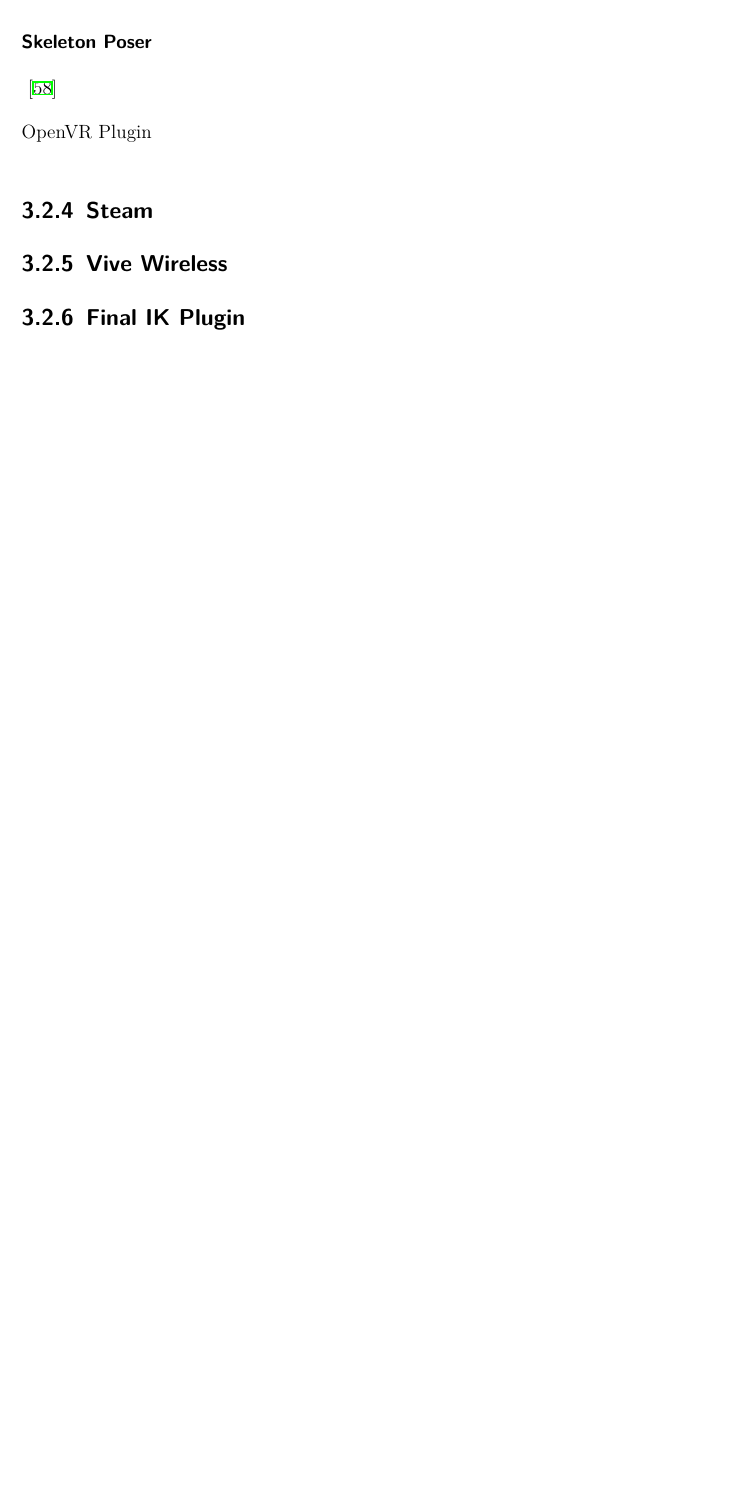
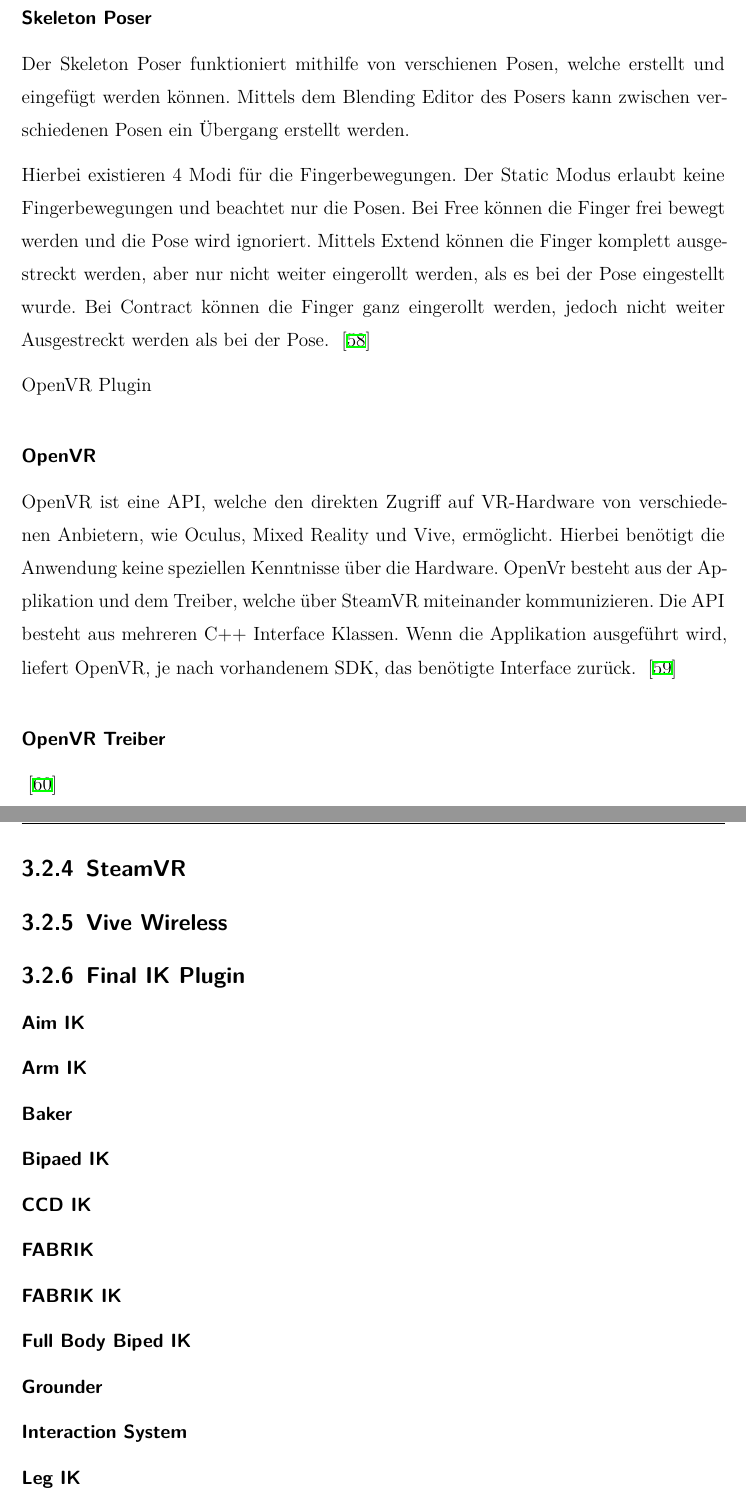
Before and after one commit to quirinecker/beam-vr-diploma, a LaTeX thesis (thesis.tex, which reads sections/technologies.tex): part of page 34 of 67 before the commit and two parts of pages 34 and 35 of 68 after it, the two joined at a grey line, cut so that both start at the same text, the shorter picture padded with empty space. Compiled offline with XeLaTeX.

Commit message:
Described OpenVR

```diff
--- a/sections/technologies.tex
+++ b/sections/technologies.tex
@@ -547,18 +547,72 @@
 
 Interactable Objekte können von Spielern aufgehoben werden, solange ein bestimmter Knopf gedrückt wird.
 Befindet sich die Hand, während dieser Knopf losgelassen wird, in Bewegung wird die Geschwindigkeit und die Richtung auf das Objekt übertragen und es wird geworfen.
-
+%%Optional noch andere Scripts erklären falls notwendig, erscheinen jedoch nicht sonderlich wichtig (wichtigere noch mit !)
+%    Throwable
+%    LinearDrive
+%    CircularDrive
+%    LinearMapping
+%    VelocityEstimator !!
+%    IgnoreHovering
+%    UIElement
+%    ItemPackage
+%    ItemPackageSpawner
+%    ItemPackageReference
+%    PlaySound
+%    SoundPlayOneShot
+%    Util
+%    InteractableHoverEvents
+%    InteractableButtonEvents
+%    ComplexThrowable
+%    DistanceHaptics
+%    Player (Prefab) !!
+%    BlankController (Prefab)
+%    Teleport !!
+%    Render Model
+%    Hints
+%    Samples
 ~\cite{SteamVR_Interaction_System_2022}
 
 \subsubsection{Skeleton Poser}
 \setauthor{Florian Beckerle}
+Der Skeleton Poser funktioniert mithilfe von verschienen Posen, welche erstellt und eingefügt werden können.
+Mittels dem Blending Editor des Posers kann zwischen verschiedenen Posen ein Übergang erstellt werden.
+
+Hierbei existieren 4 Modi für die Fingerbewegungen.
+Der Static Modus erlaubt keine Fingerbewegungen und beachtet nur die Posen.
+Bei Free können die Finger frei bewegt werden und die Pose wird ignoriert.
+Mittels Extend können die Finger komplett ausgestreckt werden, aber nur nicht weiter eingerollt werden, als es bei der Pose eingestellt wurde.
+Bei Contract können die Finger ganz eingerollt werden, jedoch nicht weiter Ausgestreckt werden als bei der Pose.
 ~\cite{SteamVR_Skeleton_Poser_2022}
 
 OpenVR Plugin
+\subsubsection{OpenVR}
+OpenVR ist eine API, welche den direkten Zugriff auf VR-Hardware von verschiedenen Anbietern, wie Oculus, Mixed Reality und Vive, ermöglicht.
+Hierbei benötigt die Anwendung keine speziellen Kenntnisse über die Hardware.
+OpenVr besteht aus der Applikation und dem Treiber, welche über SteamVR miteinander kommunizieren.
+Die API besteht aus mehreren C++ Interface Klassen.
+Wenn die Applikation ausgeführt wird, liefert OpenVR, je nach vorhandenem SDK, das benötigte Interface zurück.
+~\cite{OpenVR_Github_Documentation_2020}
+
+\subsubsection{OpenVR Treiber}
+
+~\cite{OpenVR_SteamWorks_Documentation_2020}
 
 
-\subsection{Steam}
+\subsection{SteamVR}
 
 \subsection{Vive Wireless}
 
 \subsection{Final IK Plugin}
+\subsubsection{Aim IK}
+\subsubsection{Arm IK}
+\subsubsection{Baker}
+\subsubsection{Bipaed IK}
+\subsubsection{CCD IK}
+\subsubsection{FABRIK}
+\subsubsection{FABRIK IK}
+\subsubsection{Full Body Biped IK}
+\subsubsection{Grounder}
+\subsubsection{Interaction System}
+\subsubsection{Leg IK}
+\subsubsection{Limb IK}
```
Also changed, not shown: bib.bib (+32 -0 lines), pics/steamVR_banner.jpg (added), sections/technologies.tex (6 more changed lines), 1 other file.
